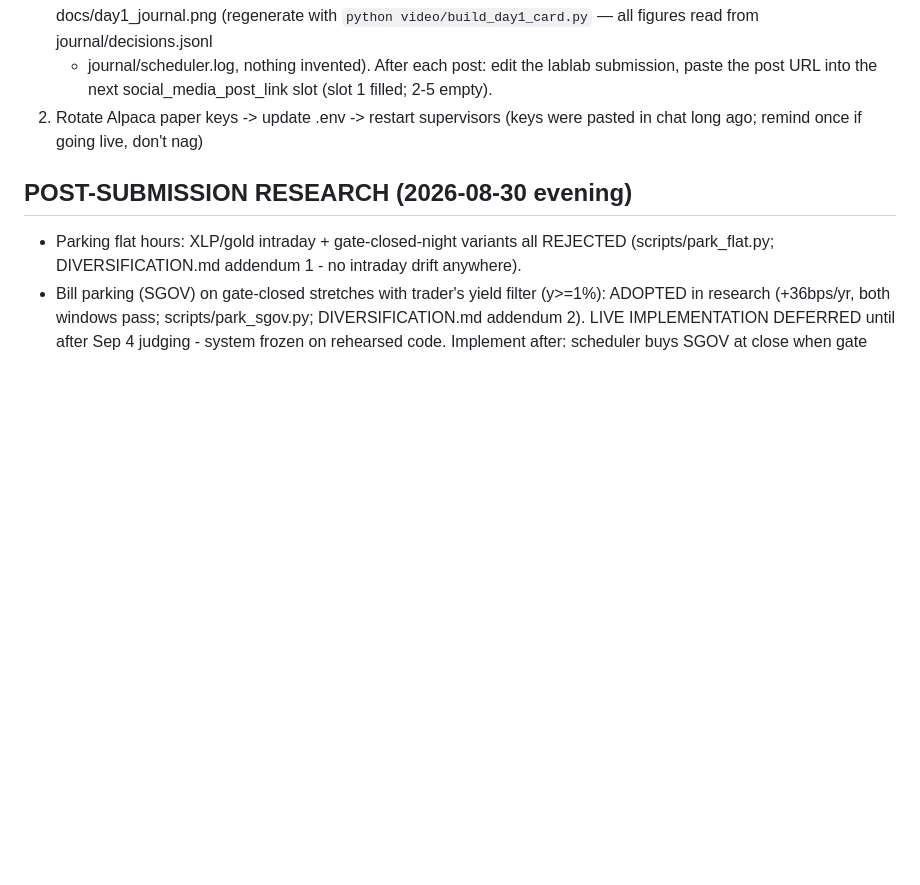
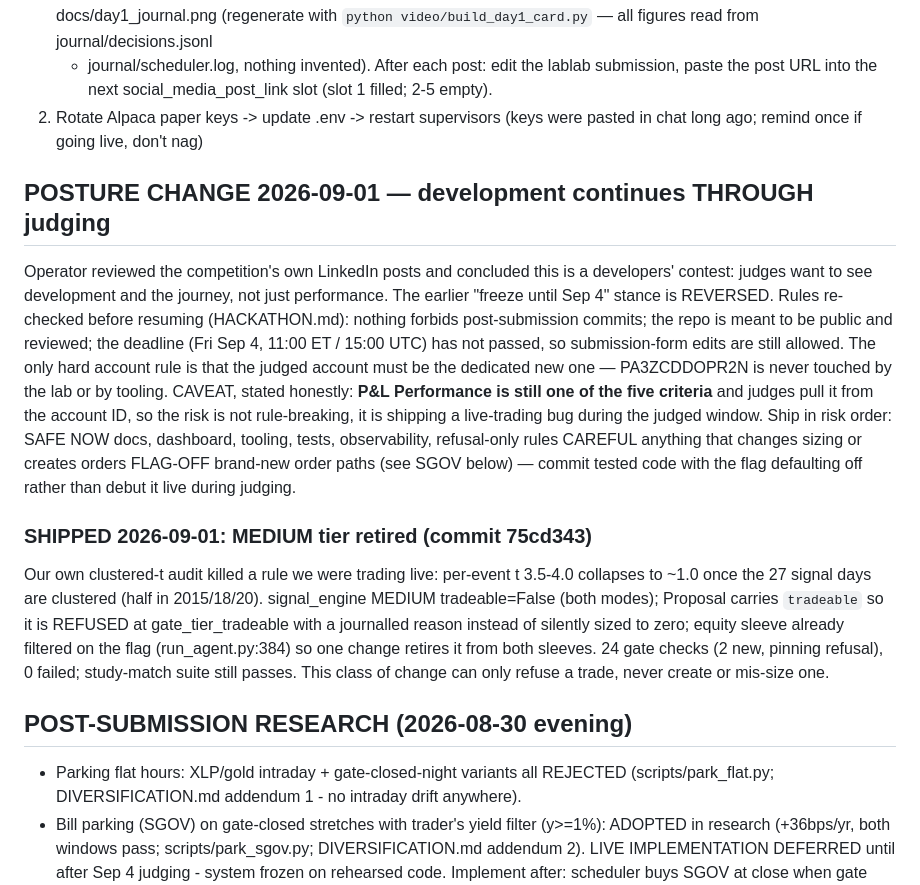
Before and after one commit to irishkiwi007/hackathon-jpennin5-edgestack, a Markdown page: PLAYBOOK.md, the part around the change. Rendered like a GitHub page; blank space fills up the shorter version.

Commit message:
Playbook: development continues through judging, with rules re-checked
Operator's read of the competition's own posts: this is a developers' contest
scored on the journey, so a frozen repo during judging week is the wrong
signal. Rules re-verified before resuming — nothing forbids post-submission
commits, the repo is meant to be reviewed, the deadline has not passed, and
the judged account is never touched by tooling. Recorded the honest caveat
(P&L is still one of five criteria) and a ship-in-risk-order rule.

Co-Authored-By: Claude Opus 5 (1M context) <noreply@anthropic.com>

```diff
--- a/PLAYBOOK.md
+++ b/PLAYBOOK.md
@@ -240,6 +240,33 @@ rebuilt (video/build_slides.py). Committed and pushed.
 2. Rotate Alpaca paper keys -> update .env -> restart supervisors (keys were pasted in
    chat long ago; remind once if going live, don't nag)
 
+## POSTURE CHANGE 2026-09-01 — development continues THROUGH judging
+Operator reviewed the competition's own LinkedIn posts and concluded this is a
+developers' contest: judges want to see development and the journey, not just
+performance. The earlier "freeze until Sep 4" stance is REVERSED. Rules
+re-checked before resuming (HACKATHON.md): nothing forbids post-submission
+commits; the repo is meant to be public and reviewed; the deadline (Fri Sep 4,
+11:00 ET / 15:00 UTC) has not passed, so submission-form edits are still
+allowed. The only hard account rule is that the judged account must be the
+dedicated new one — PA3ZCDDOPR2N is never touched by the lab or by tooling.
+CAVEAT, stated honestly: **P&L Performance is still one of the five criteria**
+and judges pull it from the account ID, so the risk is not rule-breaking, it is
+shipping a live-trading bug during the judged window. Ship in risk order:
+  SAFE NOW  docs, dashboard, tooling, tests, observability, refusal-only rules
+  CAREFUL   anything that changes sizing or creates orders
+  FLAG-OFF  brand-new order paths (see SGOV below) — commit tested code with the
+            flag defaulting off rather than debut it live during judging.
+
+### SHIPPED 2026-09-01: MEDIUM tier retired (commit 75cd343)
+Our own clustered-t audit killed a rule we were trading live: per-event t 3.5-4.0
+collapses to ~1.0 once the 27 signal days are clustered (half in 2015/18/20).
+signal_engine MEDIUM tradeable=False (both modes); Proposal carries `tradeable`
+so it is REFUSED at gate_tier_tradeable with a journalled reason instead of
+silently sized to zero; equity sleeve already filtered on the flag
+(run_agent.py:384) so one change retires it from both sleeves. 24 gate checks
+(2 new, pinning refusal), 0 failed; study-match suite still passes. This class
+of change can only refuse a trade, never create or mis-size one.
+
 ## POST-SUBMISSION RESEARCH (2026-08-30 evening)
 - Parking flat hours: XLP/gold intraday + gate-closed-night variants all REJECTED
   (scripts/park_flat.py; DIVERSIFICATION.md addendum 1 - no intraday drift anywhere).
```
